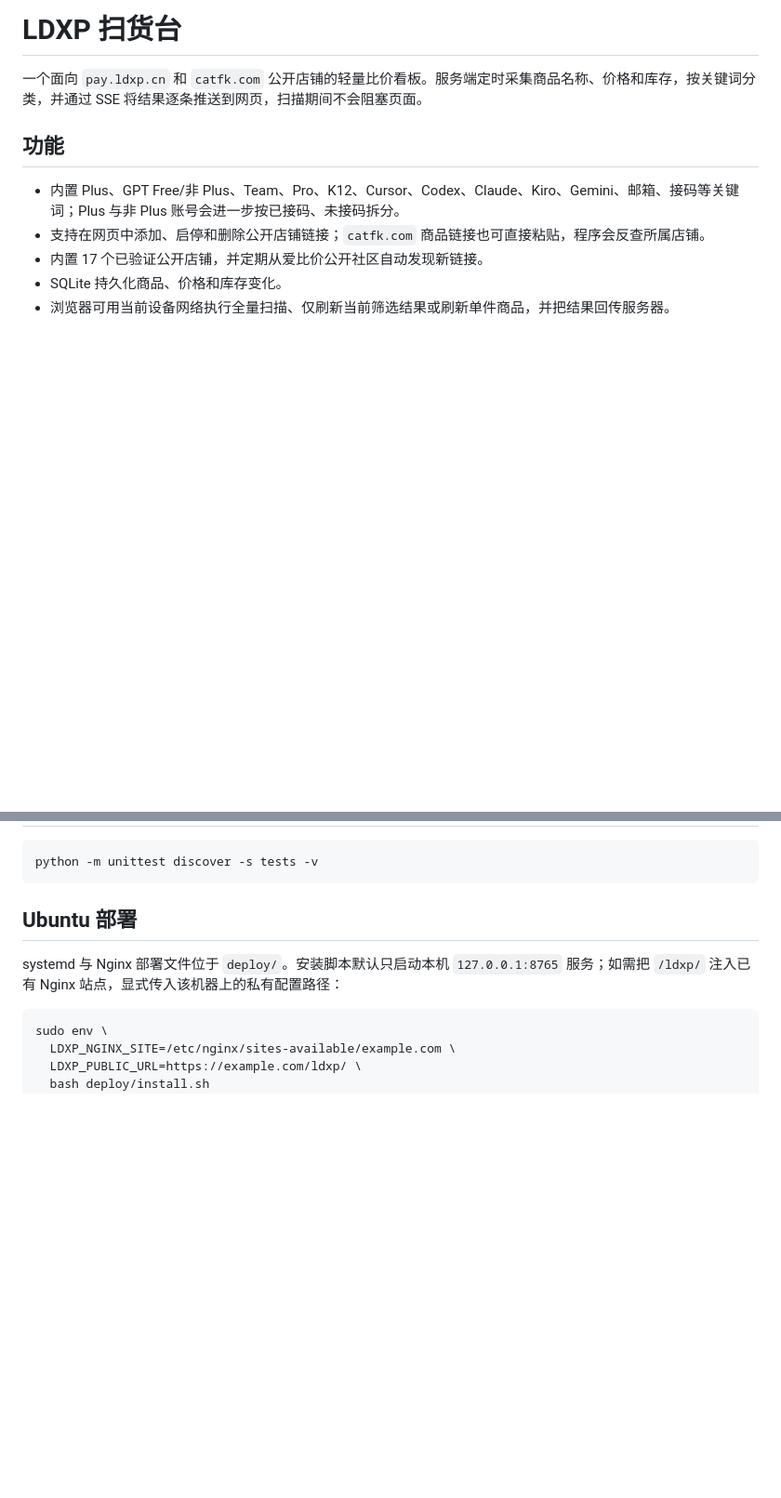
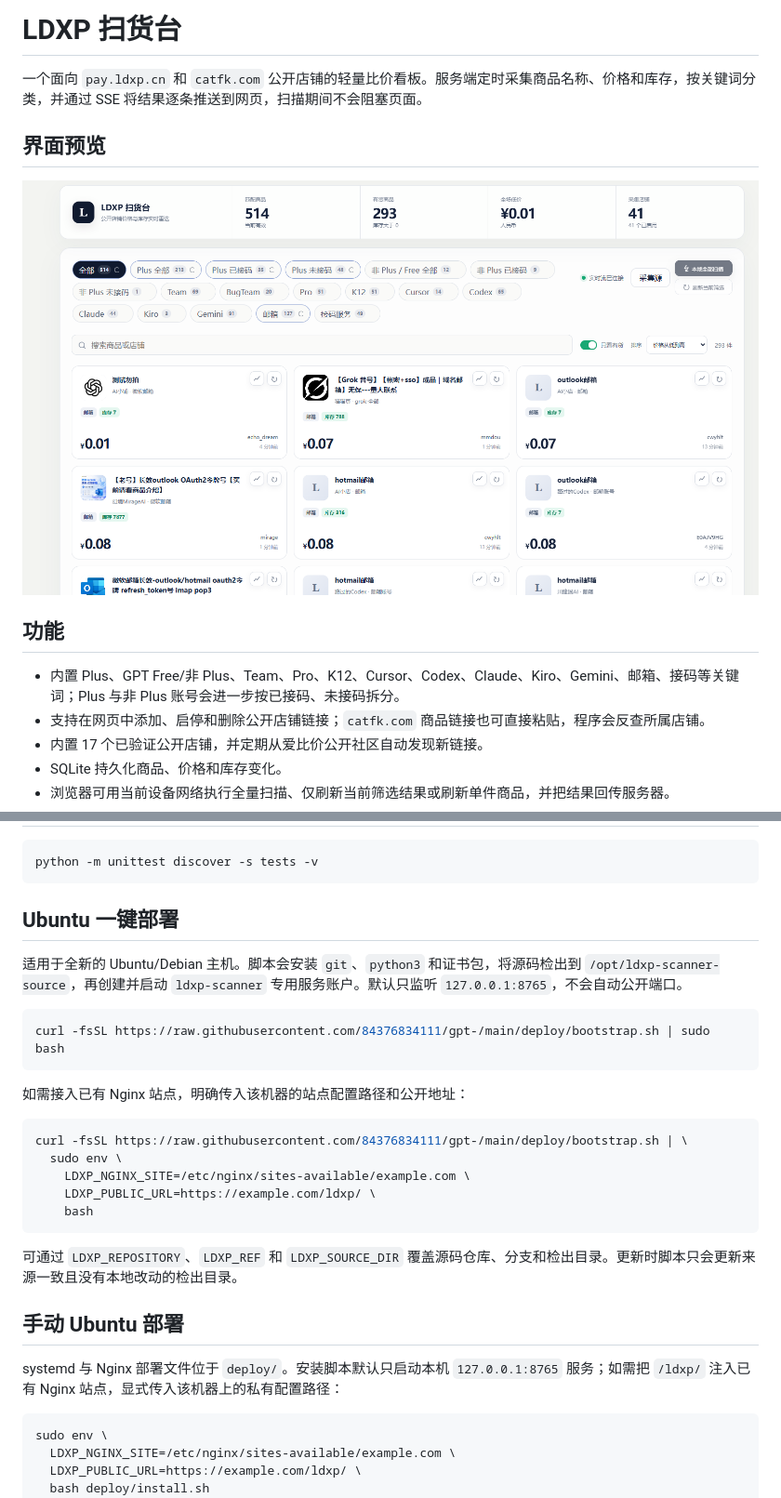
Before and after one commit to 84376834111/gpt-account-market-scanner, a Markdown page: README.md, 2 parts joined by grey strips. Shown at 93% size. Rendered like a GitHub page; pictures changed too: docs/images/dashboard.png (added); blank space fills up the shorter version.

Commit message:
Add deployment bootstrap and dashboard preview

````diff
--- a/README.md
+++ b/README.md
@@ -1,6 +1,10 @@
 # LDXP 扫货台
 
 一个面向 `pay.ldxp.cn` 和 `catfk.com` 公开店铺的轻量比价看板。服务端定时采集商品名称、价格和库存，按关键词分类，并通过 SSE 将结果逐条推送到网页，扫描期间不会阻塞页面。
+
+## 界面预览
+
+![LDXP 扫货台界面预览](docs/images/dashboard.png)
 
 ## 功能
 
@@ -67,7 +71,27 @@ LDXP 的公开首页没有全站商品目录。每个公开店铺由 `/shop/{tok
 python -m unittest discover -s tests -v
 ```
 
-## Ubuntu 部署
+## Ubuntu 一键部署
+
+适用于全新的 Ubuntu/Debian 主机。脚本会安装 `git`、`python3` 和证书包，将源码检出到 `/opt/ldxp-scanner-source`，再创建并启动 `ldxp-scanner` 专用服务账户。默认只监听 `127.0.0.1:8765`，不会自动公开端口。
+
+```bash
+curl -fsSL https://raw.githubusercontent.com/84376834111/gpt-/main/deploy/bootstrap.sh | sudo bash
+```
+
+如需接入已有 Nginx 站点，明确传入该机器的站点配置路径和公开地址：
+
+```bash
+curl -fsSL https://raw.githubusercontent.com/84376834111/gpt-/main/deploy/bootstrap.sh | \
+  sudo env \
+    LDXP_NGINX_SITE=/etc/nginx/sites-available/example.com \
+    LDXP_PUBLIC_URL=https://example.com/ldxp/ \
+    bash
+```
+
+可通过 `LDXP_REPOSITORY`、`LDXP_REF` 和 `LDXP_SOURCE_DIR` 覆盖源码仓库、分支和检出目录。更新时脚本只会更新来源一致且没有本地改动的检出目录。
+
+## 手动 Ubuntu 部署
 
 systemd 与 Nginx 部署文件位于 `deploy/`。安装脚本默认只启动本机 `127.0.0.1:8765` 服务；如需把 `/ldxp/` 注入已有 Nginx 站点，显式传入该机器上的私有配置路径：
 
````
Also changed, not shown: 3 other files.
